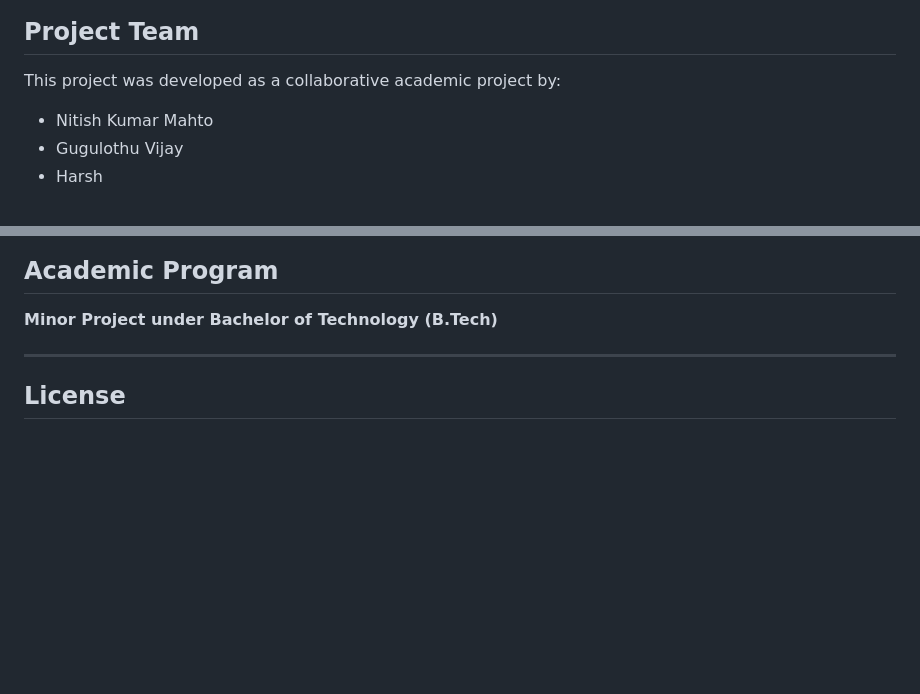
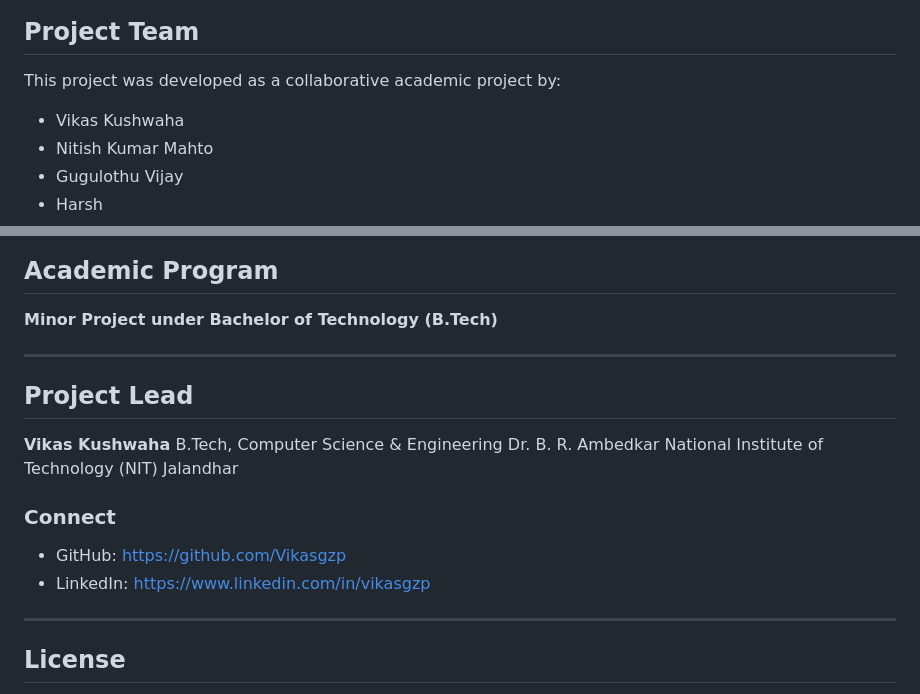
Before and after one commit to Vikasgzp/-hvac-fault-detection-, a Markdown page: README.md, 2 parts joined by grey strips. Rendered like a GitHub page; blank space fills up the shorter version.

Commit message:
Update README with project detail
Added project lead information and contact links.

```diff
--- a/README.md
+++ b/README.md
@@ -138,6 +138,7 @@ Users can upload HVAC sensor CSV files directly through the web interface and re
 
 This project was developed as a collaborative academic project by:
 
+* Vikas Kushwaha
 * Nitish Kumar Mahto
 * Gugulothu Vijay
 * Harsh
@@ -156,6 +157,18 @@ This project was developed as a collaborative academic project by:
 
 **Minor Project under Bachelor of Technology (B.Tech)**
 
+---
+
+## Project Lead
+
+**Vikas Kushwaha**
+B.Tech, Computer Science & Engineering
+Dr. B. R. Ambedkar National Institute of Technology (NIT) Jalandhar
+
+### Connect
+
+* GitHub: https://github.com/Vikasgzp
+* LinkedIn: https://www.linkedin.com/in/vikasgzp
 
 ---
 
```
